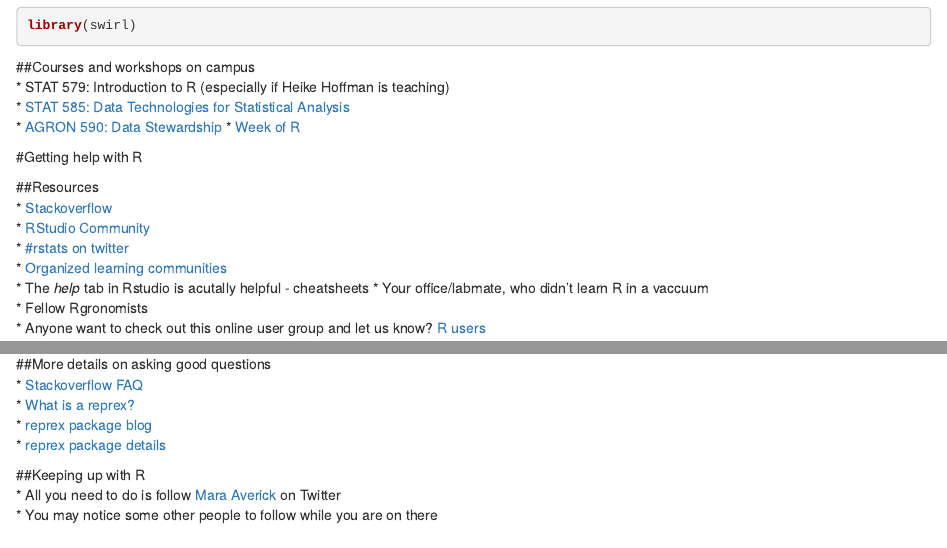
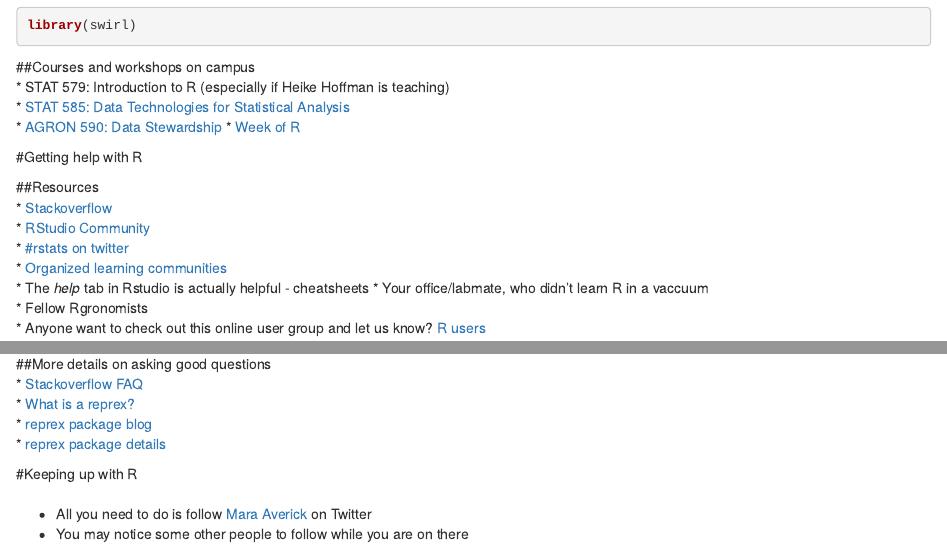
Before and after one commit to Rgronomists/presentations, an R Markdown document (2017-09-22 Dietzel/slides_getting_help.Rmd): the page in a window 1100 px wide, from 1990 px down, and a second part further down, joined at a grey line. Rendered offline with R 4.5, knitr and Pandoc, with nearby package versions; drawn as R Markdown's standard HTML page in place of the format the file asks for; code that draws random numbers runs with fixed seeds of ours.

Commit message:
Slides that were presented

```diff
--- a/2017-09-22 Dietzel/slides_getting_help.Rmd
+++ b/2017-09-22 Dietzel/slides_getting_help.Rmd
@@ -75,7 +75,7 @@
 * [RStudio Community](https://community.rstudio.com/)
 * [#rstats on twitter](https://twitter.com/hashtag/rstats?src=hash)
 * [Organized learning communities](https://medium.com/@kierisi/join-the-r-for-data-science-online-learning-community-842527222ab3)
-* The *help* tab in Rstudio is acutally helpful - cheatsheets
+* The *help* tab in Rstudio is actually helpful - cheatsheets
 * Your office/labmate, who didn't learn R in a vaccuum
 * Fellow Rgronomists
 * Anyone want to check out this online user group and let us know? [R users](http://rusers.co/)
@@ -145,6 +146,8 @@
 * [reprex package blog](http://www.njtierney.com/post/2017/01/11/magic-reprex/)
 * [reprex package details](http://reprex.tidyverse.org/)
 
-##Keeping up with R
+#Keeping up with R
+
+##
 * All you need to do is follow [Mara Averick](https://twitter.com/dataandme) on Twitter
 * You may notice some other people to follow while you are on there
```
Also changed, not shown: 2017-09-22 Dietzel/slides_getting_help.html, 2017-09-22 Dietzel/slides_getting_help.Rmd (3 more changed lines), 1 other file.
